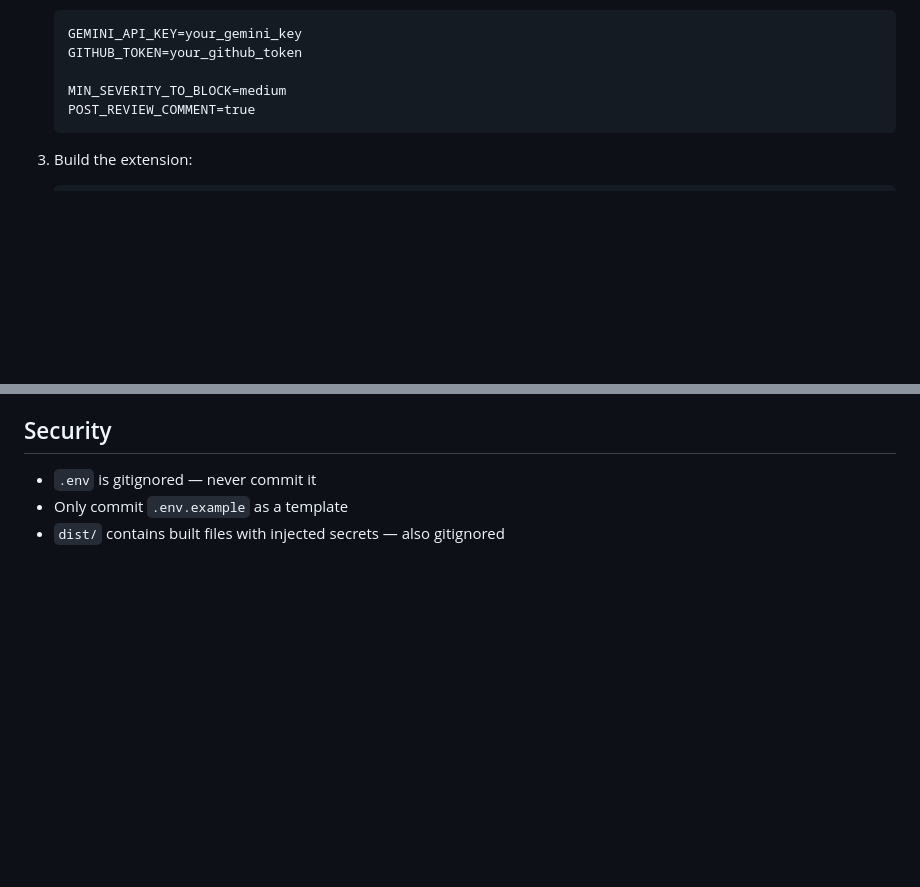
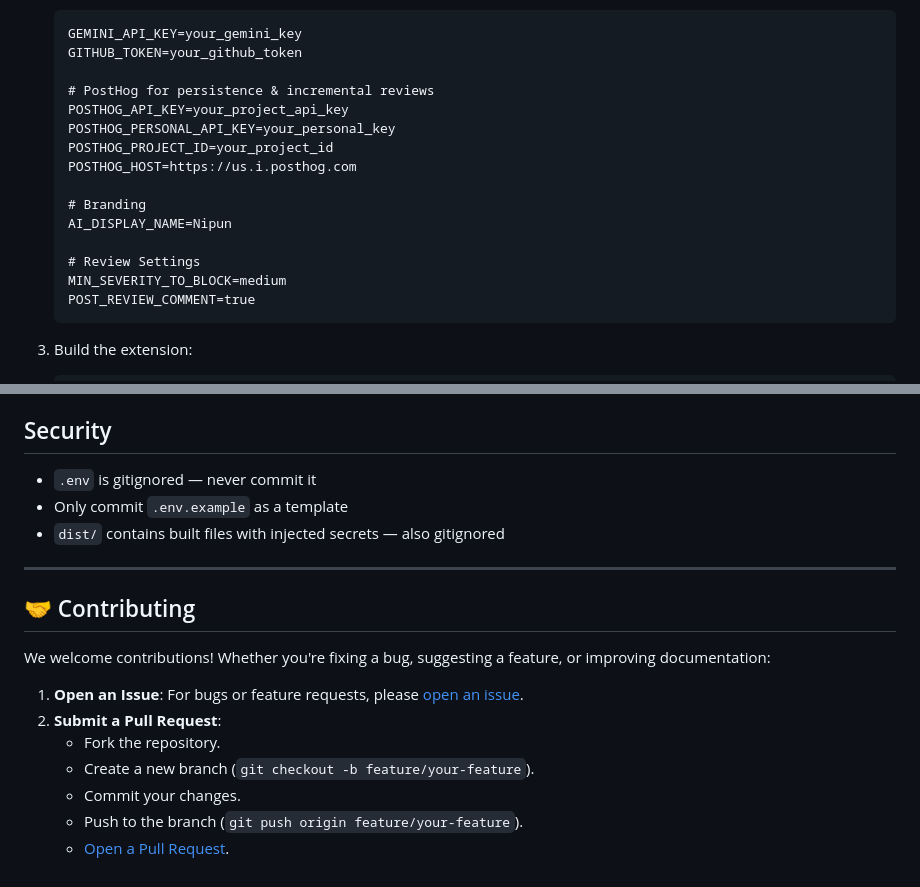
Before and after one commit to ManojNathIC/Nipun, a Markdown page: README.md, 2 parts joined by grey strips. GitHub-like rendering; blank space fills up the shorter version.

Commit message:
docs: update README with PostHog configuration instructions and contribution guidelines

````diff
--- a/README.md
+++ b/README.md
@@ -45,6 +45,16 @@ Nipun is an AI-powered text improvement and code review assistant for developers
    GEMINI_API_KEY=your_gemini_key
    GITHUB_TOKEN=your_github_token
 
+   # PostHog for persistence & incremental reviews
+   POSTHOG_API_KEY=your_project_api_key
+   POSTHOG_PERSONAL_API_KEY=your_personal_key
+   POSTHOG_PROJECT_ID=your_project_id
+   POSTHOG_HOST=https://us.i.posthog.com
+
+   # Branding
+   AI_DISPLAY_NAME=Nipun
+
+   # Review Settings
    MIN_SEVERITY_TO_BLOCK=medium
    POST_REVIEW_COMMENT=true
    ```
@@ -136,3 +149,17 @@ To customise for your project, either:
 - `.env` is gitignored — never commit it
 - Only commit `.env.example` as a template
 - `dist/` contains built files with injected secrets — also gitignored
+
+---
+
+## 🤝 Contributing
+
+We welcome contributions! Whether you're fixing a bug, suggesting a feature, or improving documentation:
+
+1. **Open an Issue**: For bugs or feature requests, please [open an issue](https://github.com/ManojNathIC/Nipun/issues).
+2. **Submit a Pull Request**:
+   - Fork the repository.
+   - Create a new branch (`git checkout -b feature/your-feature`).
+   - Commit your changes.
+   - Push to the branch (`git push origin feature/your-feature`).
+   - [Open a Pull Request](https://github.com/ManojNathIC/Nipun/pulls).
````
Also changed, not shown: other parts of README.md (+15 -12 lines).
